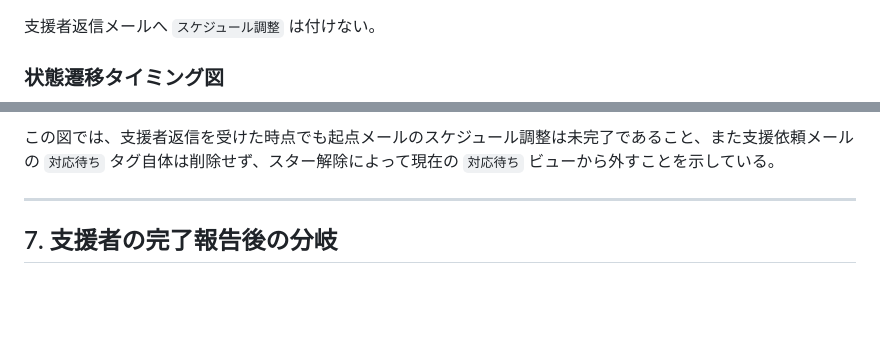
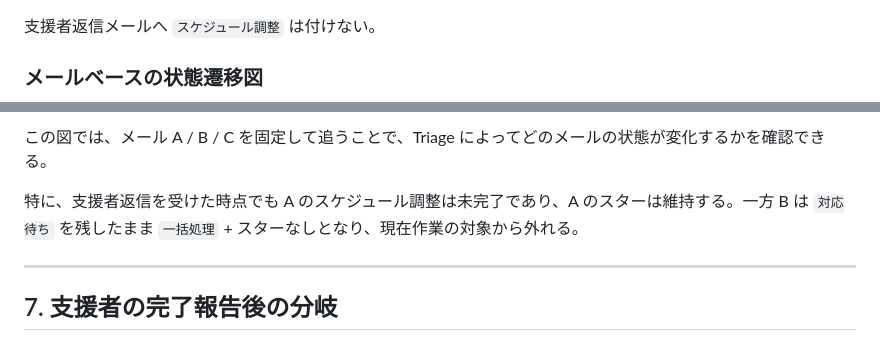
Before and after one commit to a3suger/WorkInBox, a Markdown page: docs/schedule_reply_workflow_2026-08-12.md, 2 parts joined by grey strips. Drawn GitHub-style; blank space fills up the shorter version.

Commit message:
Restore mail-based schedule timing diagram

````diff
--- a/docs/schedule_reply_workflow_2026-08-12.md
+++ b/docs/schedule_reply_workflow_2026-08-12.md
@@ -201,5 +201,5 @@ AND NOT wib-schedule-done
 
 支援者返信メールへ `スケジュール調整` は付けない。
 
-### 状態遷移タイミング図
+### メールベースの状態遷移図
 
@@ -231,6 +255,8 @@ sequenceDiagram
 ```
 
-この図では、支援者返信を受けた時点でも起点メールのスケジュール調整は未完了であること、また支援依頼メールの `対応待ち` タグ自体は削除せず、スター解除によって現在の `対応待ち` ビューから外すことを示している。
+この図では、メール A / B / C を固定して追うことで、Triage によってどのメールの状態が変化するかを確認できる。
+
+特に、支援者返信を受けた時点でも A のスケジュール調整は未完了であり、A のスターは維持する。一方 B は `対応待ち` を残したまま `一括処理` + スターなしとなり、現在作業の対象から外れる。
 
 ---
 
````
Also changed, not shown: other parts of docs/schedule_reply_workflow_2026-08-12.md (+47 -23 lines).
